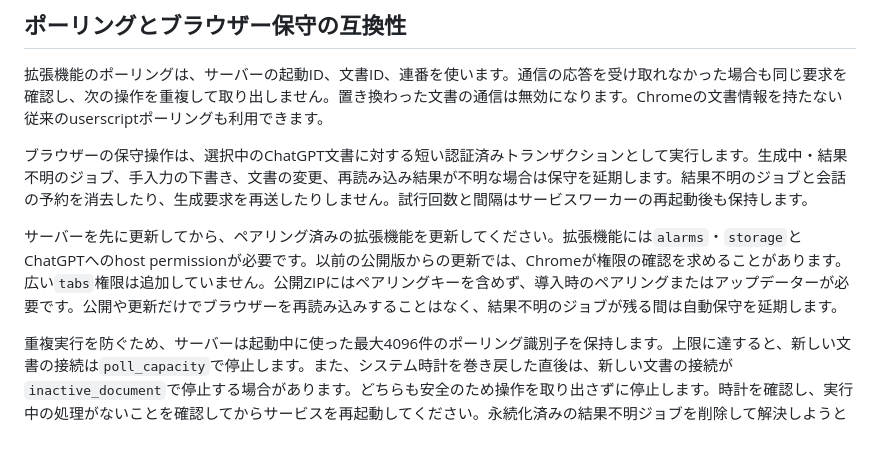
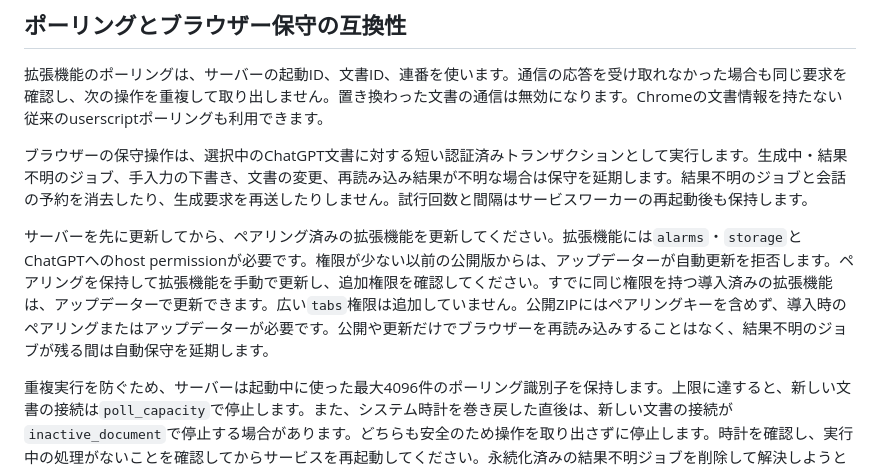
Before and after one commit to tkgstrator/local-gpt, a Markdown page: README.local.md, the part around the change. Drawn GitHub-style; blank space fills up the shorter version.

Commit message:
docs: clarify extension permission upgrade approval

```diff
--- a/README.local.md
+++ b/README.local.md
@@ -169,6 +169,6 @@ MCP接続のinitialize応答には、セッション・モデル選択・並列
 
 ブラウザーの保守操作は、選択中のChatGPT文書に対する短い認証済みトランザクションとして実行します。生成中・結果不明のジョブ、手入力の下書き、文書の変更、再読み込み結果が不明な場合は保守を延期します。結果不明のジョブと会話の予約を消去したり、生成要求を再送したりしません。試行回数と間隔はサービスワーカーの再起動後も保持します。
 
-サーバーを先に更新してから、ペアリング済みの拡張機能を更新してください。拡張機能には`alarms`・`storage`とChatGPTへのhost permissionが必要です。以前の公開版からの更新では、Chromeが権限の確認を求めることがあります。広い`tabs`権限は追加していません。公開ZIPにはペアリングキーを含めず、導入時のペアリングまたはアップデーターが必要です。公開や更新だけでブラウザーを再読み込みすることはなく、結果不明のジョブが残る間は自動保守を延期します。
+サーバーを先に更新してから、ペアリング済みの拡張機能を更新してください。拡張機能には`alarms`・`storage`とChatGPTへのhost permissionが必要です。権限が少ない以前の公開版からは、アップデーターが自動更新を拒否します。ペアリングを保持して拡張機能を手動で更新し、追加権限を確認してください。すでに同じ権限を持つ導入済みの拡張機能は、アップデーターで更新できます。広い`tabs`権限は追加していません。公開ZIPにはペアリングキーを含めず、導入時のペアリングまたはアップデーターが必要です。公開や更新だけでブラウザーを再読み込みすることはなく、結果不明のジョブが残る間は自動保守を延期します。
 
 重複実行を防ぐため、サーバーは起動中に使った最大4096件のポーリング識別子を保持します。上限に達すると、新しい文書の接続は`poll_capacity`で停止します。また、システム時計を巻き戻した直後は、新しい文書の接続が`inactive_document`で停止する場合があります。どちらも安全のため操作を取り出さずに停止します。時計を確認し、実行中の処理がないことを確認してからサービスを再起動してください。永続化済みの結果不明ジョブを削除して解決しようとしないでください。
```
